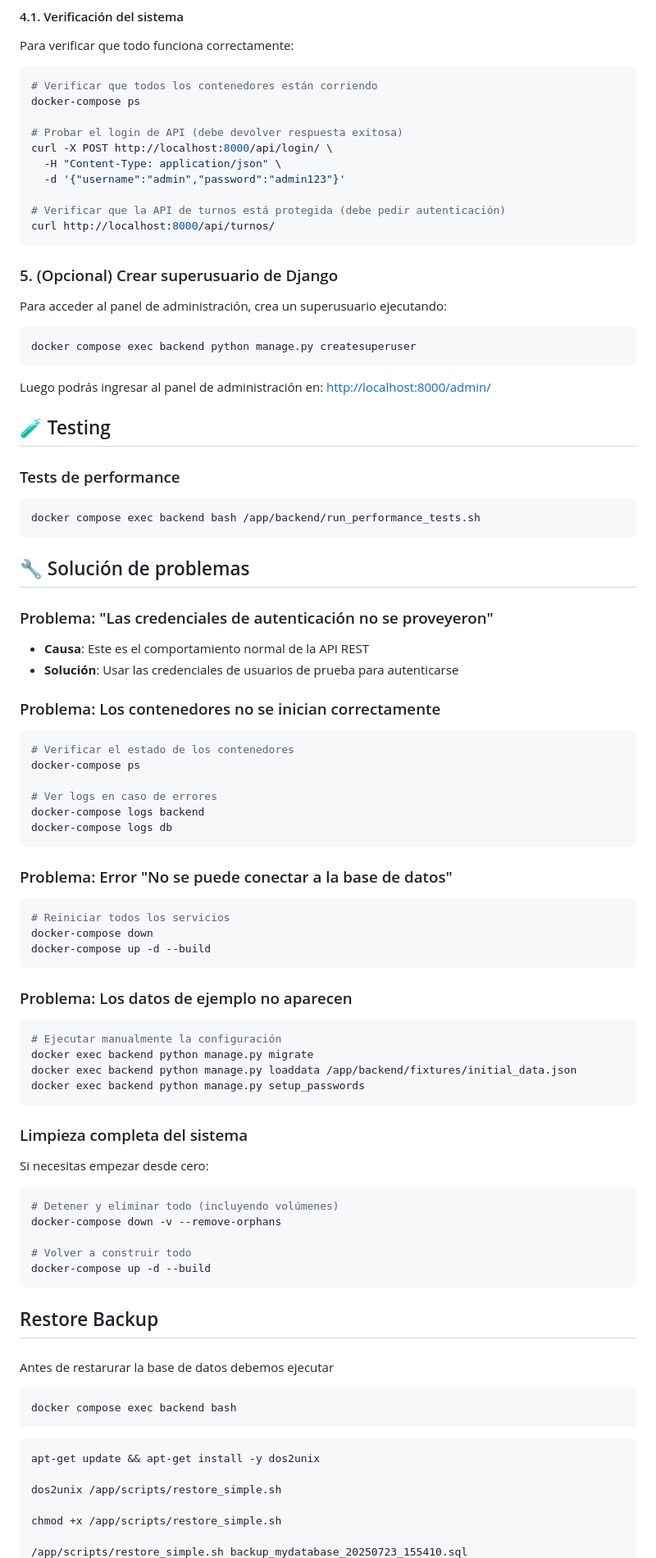
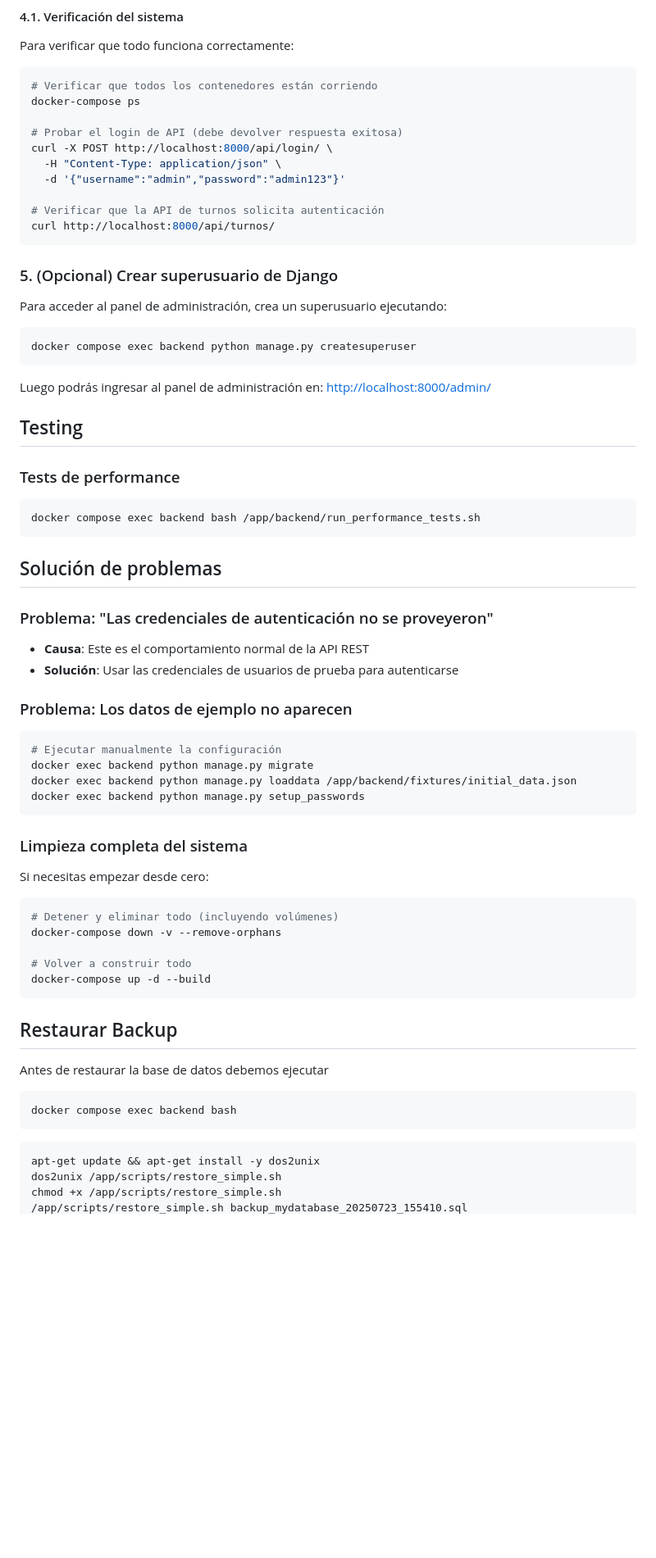
Before and after one commit to jere-oca/gestor_turnos_backend, a Markdown page: README.md, the part around the change printed below. Shown: that part at 82% size. GitHub-like rendering; blank space fills up the shorter version.

````diff
--- a/README.md
+++ b/README.md
@@ -90,7 +60,7 @@ curl -X POST http://localhost:8000/api/login/ \
   -H "Content-Type: application/json" \
   -d '{"username":"admin","password":"admin123"}'
 
-# Verificar que la API de turnos está protegida (debe pedir autenticación)
+# Verificar que la API de turnos solicita autenticación
 curl http://localhost:8000/api/turnos/
 ```
 
@@ -104,7 +74,7 @@ docker compose exec backend python manage.py createsuperuser
 
 Luego podrás ingresar al panel de administración en: [http://localhost:8000/admin/](http://localhost:8000/admin/)
 
-## 🧪 Testing
+## Testing
 
 ### Tests de performance
 
@@ -112,28 +82,12 @@ Luego podrás ingresar al panel de administración en: [http://localhost:8000/ad
 docker compose exec backend bash /app/backend/run_performance_tests.sh
 ```
 
-## 🔧 Solución de problemas
+## Solución de problemas
 
 ### Problema: "Las credenciales de autenticación no se proveyeron"
 - **Causa**: Este es el comportamiento normal de la API REST
 - **Solución**: Usar las credenciales de usuarios de prueba para autenticarse
 
-### Problema: Los contenedores no se inician correctamente
-```bash
-# Verificar el estado de los contenedores
-docker-compose ps
-
-# Ver logs en caso de errores
-docker-compose logs backend
-docker-compose logs db
-```
-
-### Problema: Error "No se puede conectar a la base de datos"
-```bash
-# Reiniciar todos los servicios
-docker-compose down
-docker-compose up -d --build
-```
 
 ### Problema: Los datos de ejemplo no aparecen
 ```bash
@@ -145,6 +99,7 @@ docker exec backend python manage.py setup_passwords
 
 ### Limpieza completa del sistema
 Si necesitas empezar desde cero:
+
 ```bash
 # Detener y eliminar todo (incluyendo volúmenes)
 docker-compose down -v --remove-orphans
@@ -153,13 +108,9 @@ docker-compose down -v --remove-orphans
 docker-compose up -d --build
 ```
 
-## Restore Backup
+## Restaurar Backup
 
-###
-
-
-Antes de restarurar la base de datos debemos ejecutar
-
+Antes de restaurar la base de datos debemos ejecutar
 
 ```bash
 docker compose exec backend bash
@@ -167,9 +118,6 @@ docker compose exec backend bash
 
 ```bash
 apt-get update && apt-get install -y dos2unix
-
 dos2unix /app/scripts/restore_simple.sh
-
 chmod +x /app/scripts/restore_simple.sh
-
 /app/scripts/restore_simple.sh backup_mydatabase_20250723_155410.sql
````
Also changed, not shown: other parts of README.md (+9 -40 lines).
